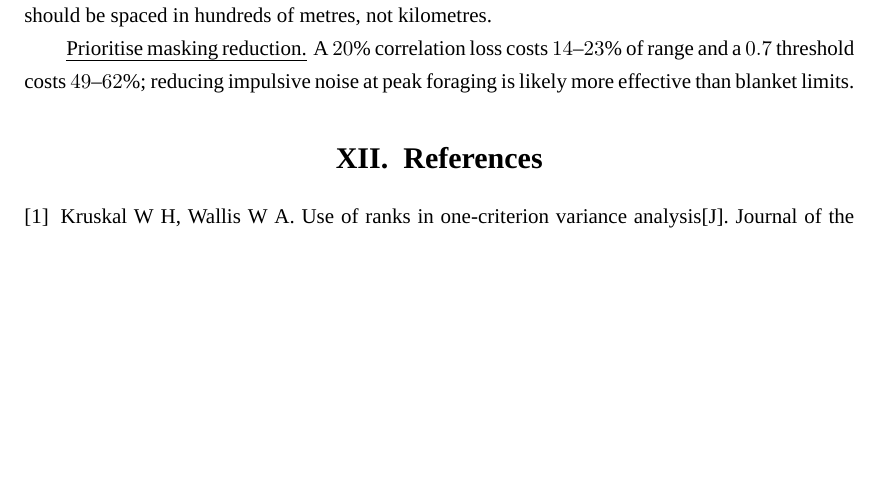
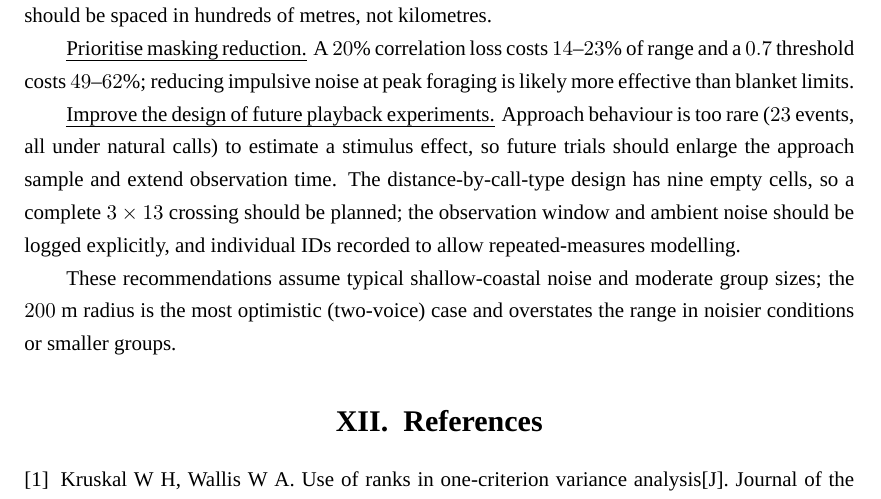
Before and after one commit to SimonYoungxy/APMCM_2026, a LaTeX thesis (paper.tex): part of page 22 of 43, cut so that both start at the same text, the shorter picture padded with empty space. Compiled offline with XeLaTeX; a missing font is replaced by an installed copy or a similar font.

Commit message:
Fix playback design dimension: 3x7 -> 3x13 (13 playback distances)

```diff
--- a/paper.tex
+++ b/paper.tex
@@ -819,6 +819,17 @@ $87$--$192$ m, hydrophones should be spaced in hundreds of metres, not kilometre
 and a $0.7$ threshold costs $49$--$62\%$; reducing impulsive noise at peak foraging is
 likely more effective than blanket limits.
 
+\emph{Improve the design of future playback experiments.} Approach behaviour is too rare
+($23$ events, all under natural calls) to estimate a stimulus effect, so future trials
+should enlarge the approach sample and extend observation time. The distance-by-call-type
+design has nine empty cells, so a complete $3\times13$ crossing should be planned; the
+observation window and ambient noise should be logged explicitly, and individual IDs
+recorded to allow repeated-measures modelling.
+
+These recommendations assume typical shallow-coastal noise and moderate group sizes; the
+$200$ m radius is the most optimistic (two-voice) case and overstates the range in noisier
+conditions or smaller groups.
+
 %=====================================================================
 \begin{thebibliography}{9}
 \bibitem{kruskal} Kruskal W H, Wallis W A. Use of ranks in one-criterion variance
```
Also changed, not shown: paper.pdf.
